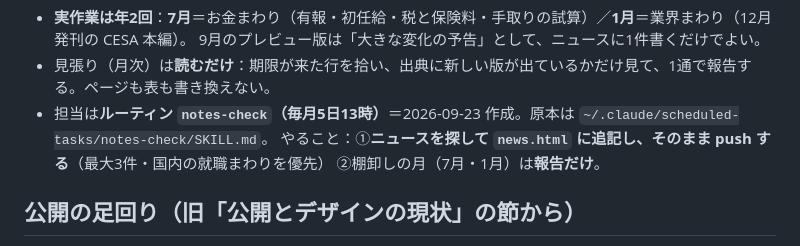
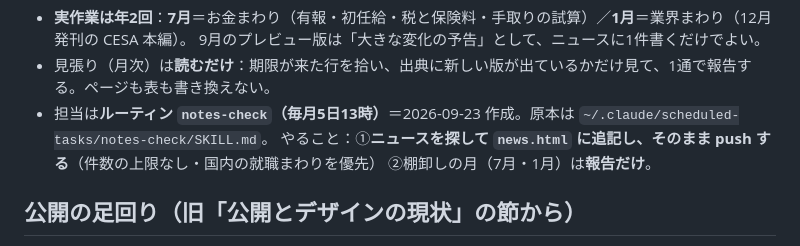
Before and after one commit to tas9-labo/notes, a Markdown page: OPERATIONS.md, the part around the change. Rendered like a GitHub page.

```diff
--- a/OPERATIONS.md
+++ b/OPERATIONS.md
@@ -20,7 +20,7 @@
   9月のプレビュー版は「大きな変化の予告」として、ニュースに1件書くだけでよい。
 - 見張り（月次）は**読むだけ**：期限が来た行を拾い、出典に新しい版が出ているかだけ見て、1通で報告する。ページも表も書き換えない。
 - 担当は**ルーティン `notes-check`（毎月5日13時）**＝2026-09-23 作成。原本は `~/.claude/scheduled-tasks/notes-check/SKILL.md`。
-  やること：①**ニュースを探して `news.html` に追記し、そのまま push する**（最大3件・国内の就職まわりを優先）
+  やること：①**ニュースを探して `news.html` に追記し、そのまま push する**（件数の上限なし・国内の就職まわりを優先）
   ②棚卸しの月（7月・1月）は**報告だけ**。
 
 ## 公開の足回り（旧「公開とデザインの現状」の節から）
```
Also changed, not shown: CLAUDE.md (+1 -1 lines), DECISIONS.md (+3 -0 lines).
